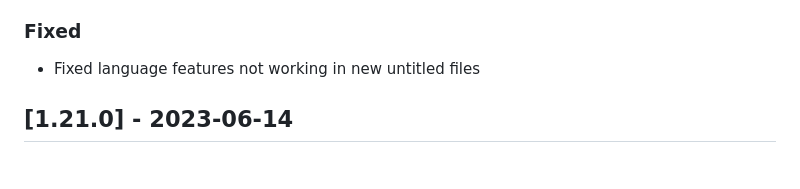
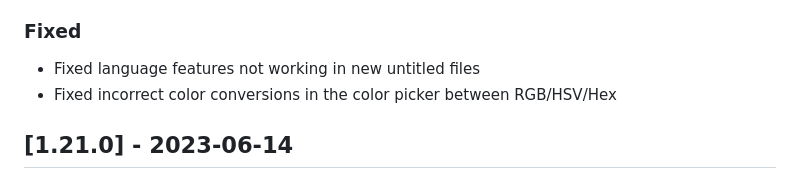
Before and after one commit to JohnnyMorganz/luau-lsp, a Markdown page: CHANGELOG.md, the part around the change. Drawn GitHub-style.

Commit message:
Update changelog

```diff
--- a/CHANGELOG.md
+++ b/CHANGELOG.md
@@ -13,6 +13,7 @@ The format is based on [Keep a Changelog](https://keepachangelog.com/en/1.0.0/).
 ### Fixed
 
 - Fixed language features not working in new untitled files
+- Fixed incorrect color conversions in the color picker between RGB/HSV/Hex
 
 ## [1.21.0] - 2023-06-14
 
```
